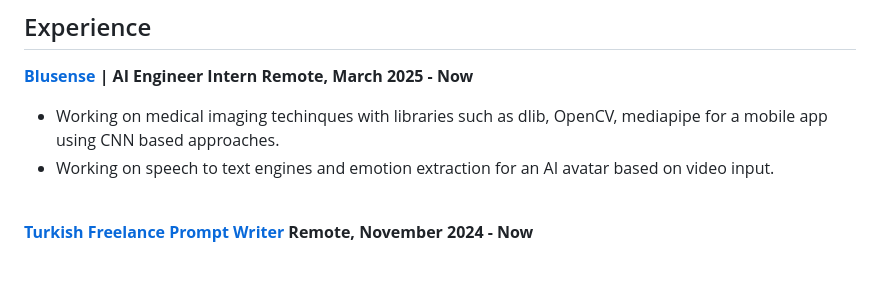
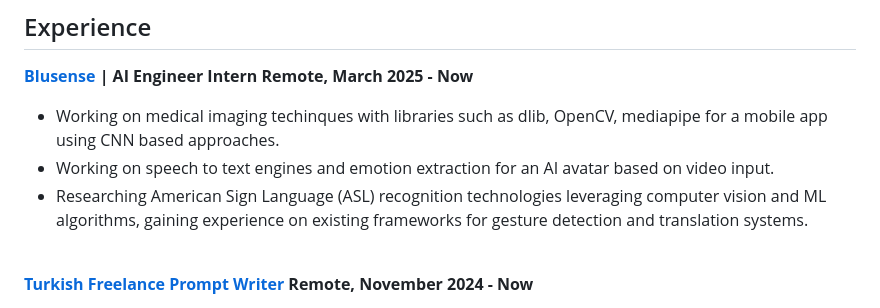
Before and after one commit to gezerman/gezerman.github.io, a Markdown page: about.md, the part around the change. Rendered like a GitHub page; blank space fills up the shorter version.

Commit message:
updated bluesense

```diff
--- a/about.md
+++ b/about.md
@@ -17,7 +17,7 @@ My most recent academic achievement is a Bachelor of Science in Artificial Intel
 **[Blusense](https://www.bluesense.ai/) | AI Engineer Intern <span style="float: right;">Remote, March 2025 - Now</span>**
 * Working on medical imaging techinques with libraries such as dlib, OpenCV, mediapipe for a mobile app using CNN based approaches.
 * Working on speech to text engines and emotion extraction for an AI avatar based on video input.
-
+* Researching American Sign Language (ASL) recognition technologies leveraging computer vision and ML algorithms, gaining experience on existing frameworks for gesture detection and translation systems.
 
 <br>
 
```
